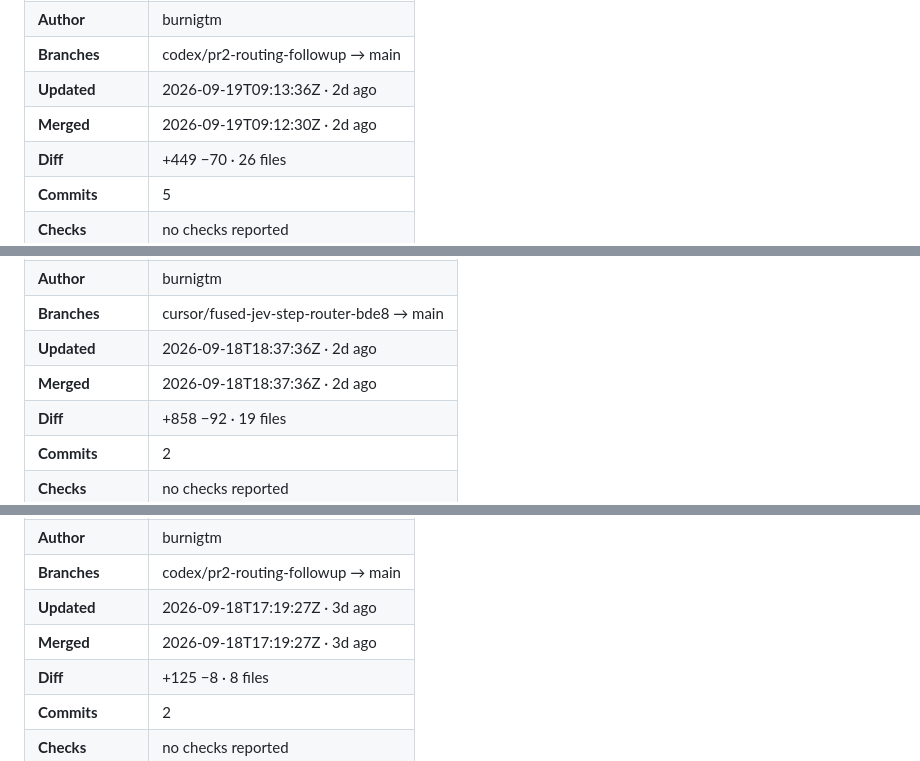
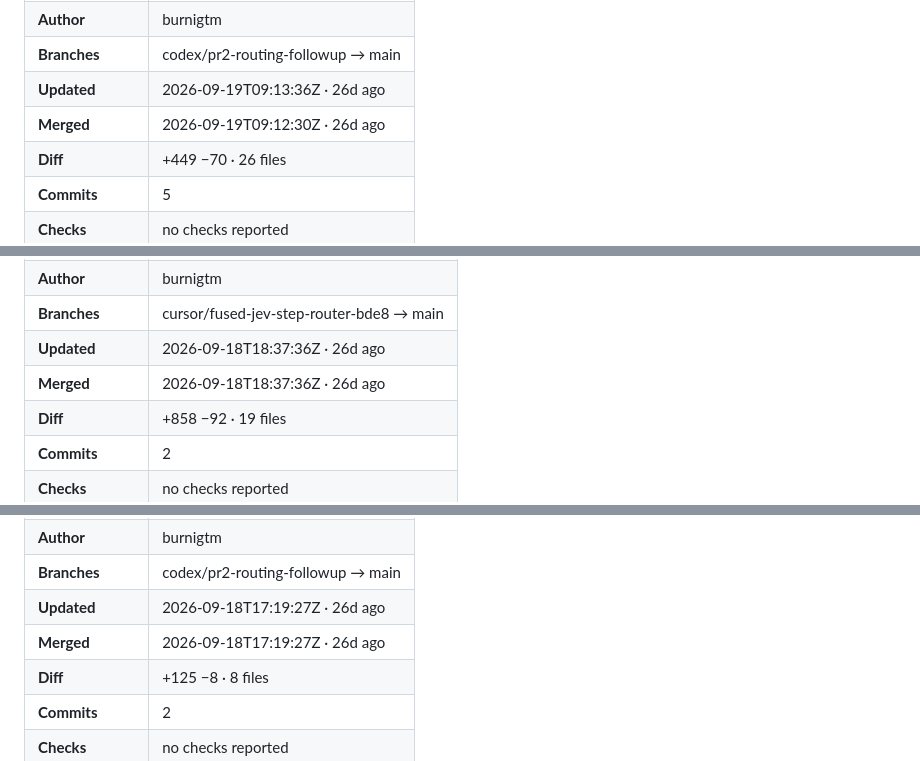
Before and after one commit to burnigtm/jev-mcp, a Markdown page: docs/github-watch.md, 3 parts joined by grey strips. Rendered like a GitHub page; folded sections open.

```diff
--- a/docs/github-watch.md
+++ b/docs/github-watch.md
@@ -105,8 +130,8 @@ No open pull requests.
 <tr><td><strong>State</strong></td><td>MERGED</td></tr>
 <tr><td><strong>Author</strong></td><td>burnigtm</td></tr>
 <tr><td><strong>Branches</strong></td><td>codex/pr2-routing-followup → main</td></tr>
-<tr><td><strong>Updated</strong></td><td>2026-09-19T09:13:36Z · 2d ago</td></tr>
-<tr><td><strong>Merged</strong></td><td>2026-09-19T09:12:30Z · 2d ago</td></tr>
+<tr><td><strong>Updated</strong></td><td>2026-09-19T09:13:36Z · 26d ago</td></tr>
+<tr><td><strong>Merged</strong></td><td>2026-09-19T09:12:30Z · 26d ago</td></tr>
 <tr><td><strong>Diff</strong></td><td>+449 −70 · 26 files</td></tr>
 <tr><td><strong>Commits</strong></td><td>5</td></tr>
 <tr><td><strong>Checks</strong></td><td>no checks reported</td></tr>
@@ -123,8 +148,8 @@ No open pull requests.
 <tr><td><strong>State</strong></td><td>MERGED</td></tr>
 <tr><td><strong>Author</strong></td><td>burnigtm</td></tr>
 <tr><td><strong>Branches</strong></td><td>cursor/fused-jev-step-router-bde8 → main</td></tr>
-<tr><td><strong>Updated</strong></td><td>2026-09-18T18:37:36Z · 2d ago</td></tr>
-<tr><td><strong>Merged</strong></td><td>2026-09-18T18:37:36Z · 2d ago</td></tr>
+<tr><td><strong>Updated</strong></td><td>2026-09-18T18:37:36Z · 26d ago</td></tr>
+<tr><td><strong>Merged</strong></td><td>2026-09-18T18:37:36Z · 26d ago</td></tr>
 <tr><td><strong>Diff</strong></td><td>+858 −92 · 19 files</td></tr>
 <tr><td><strong>Commits</strong></td><td>2</td></tr>
 <tr><td><strong>Checks</strong></td><td>no checks reported</td></tr>
@@ -141,8 +166,8 @@ No open pull requests.
 <tr><td><strong>State</strong></td><td>MERGED</td></tr>
 <tr><td><strong>Author</strong></td><td>burnigtm</td></tr>
 <tr><td><strong>Branches</strong></td><td>codex/pr2-routing-followup → main</td></tr>
-<tr><td><strong>Updated</strong></td><td>2026-09-18T17:19:27Z · 3d ago</td></tr>
-<tr><td><strong>Merged</strong></td><td>2026-09-18T17:19:27Z · 3d ago</td></tr>
+<tr><td><strong>Updated</strong></td><td>2026-09-18T17:19:27Z · 26d ago</td></tr>
+<tr><td><strong>Merged</strong></td><td>2026-09-18T17:19:27Z · 26d ago</td></tr>
 <tr><td><strong>Diff</strong></td><td>+125 −8 · 8 files</td></tr>
 <tr><td><strong>Commits</strong></td><td>2</td></tr>
 <tr><td><strong>Checks</strong></td><td>no checks reported</td></tr>
```
Also changed, not shown: other parts of docs/github-watch.md (+66 -41 lines).
